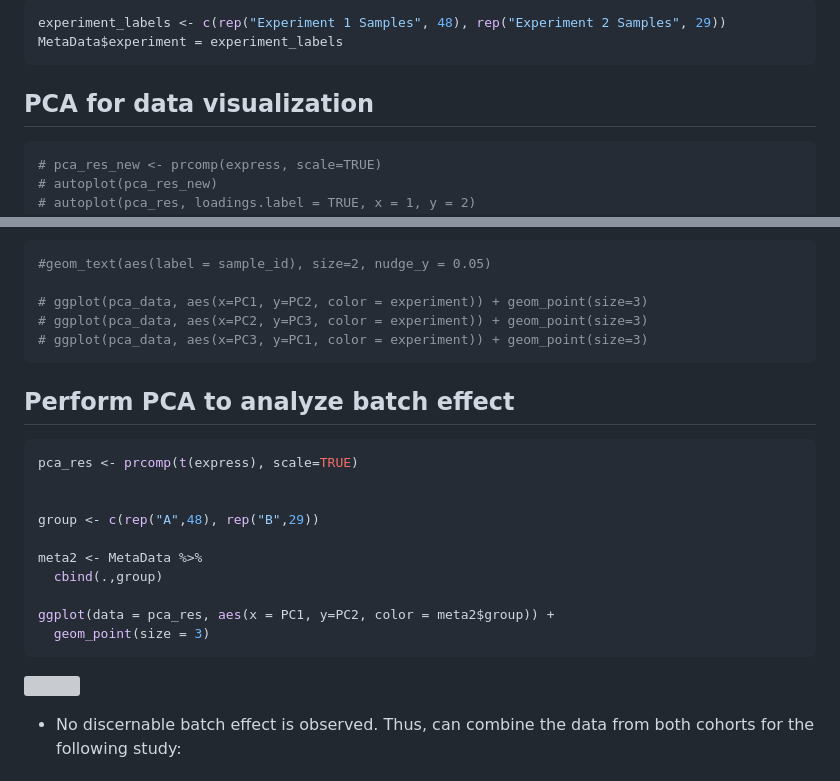
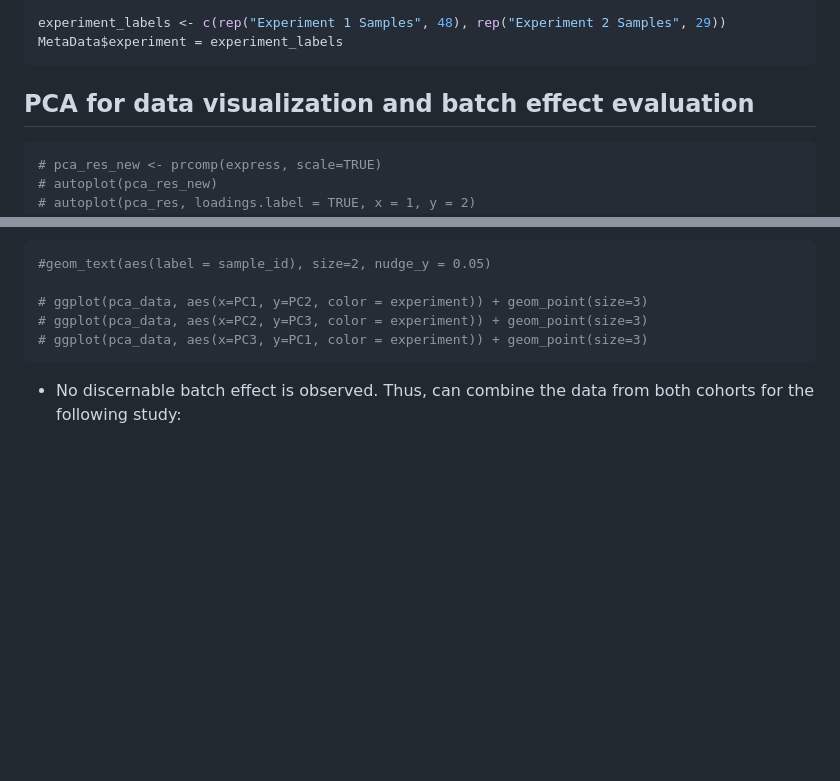
Before and after one commit to STAT540-UBC-2023/project-zinc, a Markdown page: MicroarrayLinearRegressionSrc.md, 2 parts joined by grey strips. Drawn GitHub-style; blank space fills up the shorter version; grey boxes are pictures that could not be loaded.

Commit message:
Update MicroarrayLinearRegressionSrc.md
Remove old PCA

````diff
--- a/MicroarrayLinearRegressionSrc.md
+++ b/MicroarrayLinearRegressionSrc.md
@@ -224,7 +224,7 @@ MetaData$experiment = experiment_labels
 ```
 
 
-## PCA for data visualization
+## PCA for data visualization and batch effect evaluation
 ``` r
 # pca_res_new <- prcomp(express, scale=TRUE)
 # autoplot(pca_res_new)
@@ -275,21 +275,6 @@ ggplot(pca_data, aes(x=PC3, y=PC1, shape=status, color = BMI)) + geom_point(size
 # ggplot(pca_data, aes(x=PC2, y=PC3, color = experiment)) + geom_point(size=3)
 # ggplot(pca_data, aes(x=PC3, y=PC1, color = experiment)) + geom_point(size=3)
 ```
-## Perform PCA to analyze batch effect
-``` r
-pca_res <- prcomp(t(express), scale=TRUE)
-
-
-group <- c(rep("A",48), rep("B",29))
-
-meta2 <- MetaData %>%
-  cbind(.,group)
-
-ggplot(data = pca_res, aes(x = PC1, y=PC2, color = meta2$group)) +
-  geom_point(size = 3)
-```
-
-![](MicroarrayLinearRegressionSrc_files/figure-gfm/unnamed-chunk-8-1.png)<!-- -->
 
 - No discernable batch effect is observed. Thus, can combine the data
   from both cohorts for the following study:
````
